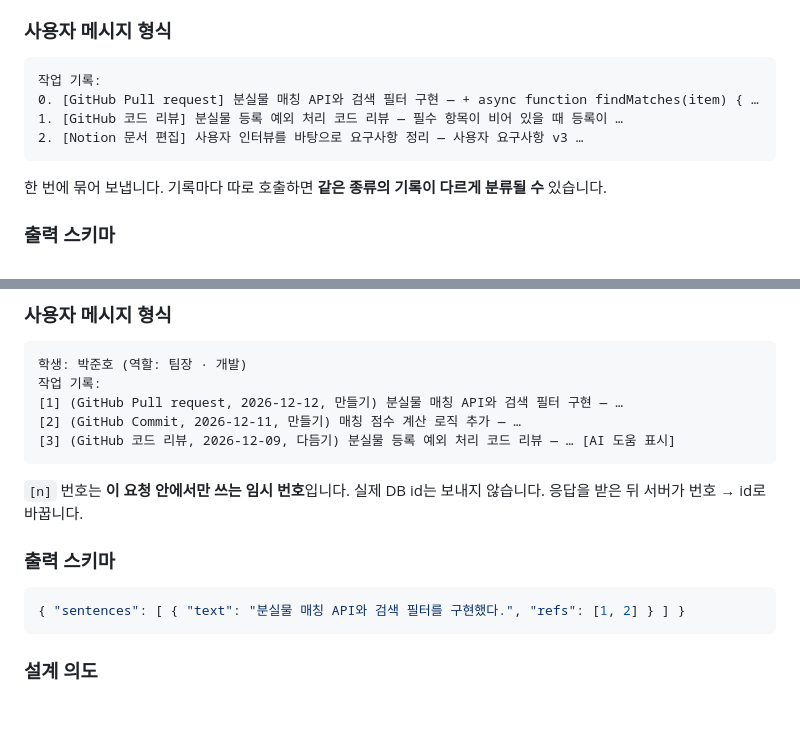
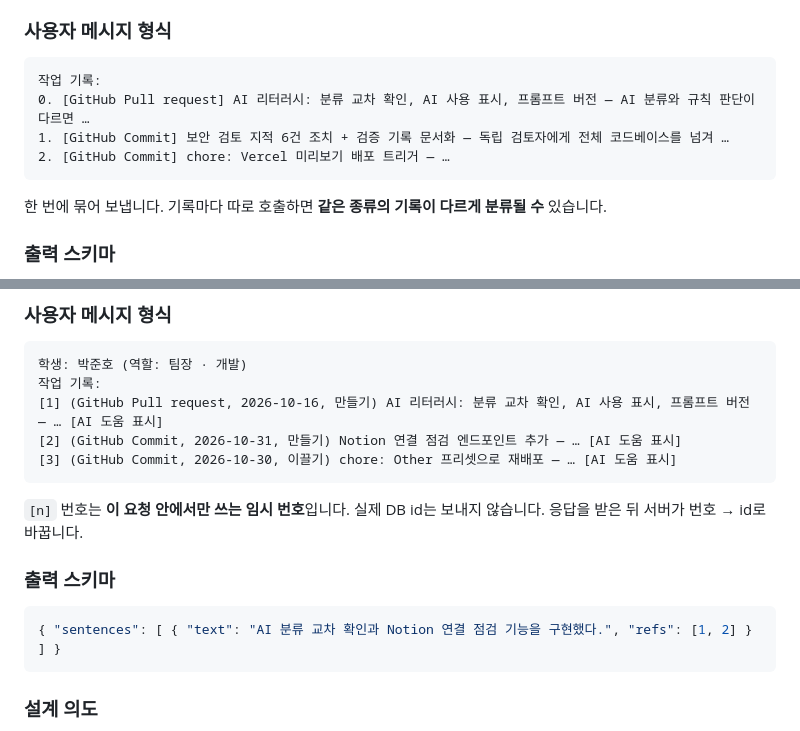
Before and after one commit to peach20040909/hanmankeum, a Markdown page: docs/prompts.md, 2 parts joined by grey strips. Rendered like a GitHub page; blank space fills up the shorter version.

Commit message:
프롬프트 문서의 예시를 바뀐 시연 기록으로 맞춤
사용자 메시지·출력 예시가 아직 옛 예시 기록(분실물 매칭 앱)이었다.
지금 시연 데이터는 이 저장소의 실제 커밋·PR 이므로 그걸로 바꾼다.

Co-Authored-By: Claude Opus 5 <noreply@anthropic.com>

````diff
--- a/docs/prompts.md
+++ b/docs/prompts.md
@@ -54,9 +54,9 @@
 
 ```
 작업 기록:
-0. [GitHub Pull request] 분실물 매칭 API와 검색 필터 구현 — + async function findMatches(item) { …
-1. [GitHub 코드 리뷰] 분실물 등록 예외 처리 코드 리뷰 — 필수 항목이 비어 있을 때 등록이 …
-2. [Notion 문서 편집] 사용자 인터뷰를 바탕으로 요구사항 정리 — 사용자 요구사항 v3 …
+0. [GitHub Pull request] AI 리터러시: 분류 교차 확인, AI 사용 표시, 프롬프트 버전 — AI 분류와 규칙 판단이 다르면 …
+1. [GitHub Commit] 보안 검토 지적 6건 조치 + 검증 기록 문서화 — 독립 검토자에게 전체 코드베이스를 넘겨 …
+2. [GitHub Commit] chore: Vercel 미리보기 배포 트리거 — …
 ```
 
 한 번에 묶어 보냅니다. 기록마다 따로 호출하면 **같은 종류의 기록이 다르게 분류될 수** 있습니다.
@@ -110,9 +110,9 @@ AI 분류 ─┐
 ```
 학생: 박준호 (역할: 팀장 · 개발)
 작업 기록:
-[1] (GitHub Pull request, 2026-12-12, 만들기) 분실물 매칭 API와 검색 필터 구현 — …
-[2] (GitHub Commit, 2026-12-11, 만들기) 매칭 점수 계산 로직 추가 — …
-[3] (GitHub 코드 리뷰, 2026-12-09, 다듬기) 분실물 등록 예외 처리 코드 리뷰 — … [AI 도움 표시]
+[1] (GitHub Pull request, 2026-10-16, 만들기) AI 리터러시: 분류 교차 확인, AI 사용 표시, 프롬프트 버전 — … [AI 도움 표시]
+[2] (GitHub Commit, 2026-10-31, 만들기) Notion 연결 점검 엔드포인트 추가 — … [AI 도움 표시]
+[3] (GitHub Commit, 2026-10-30, 이끌기) chore: Other 프리셋으로 재배포 — … [AI 도움 표시]
 ```
 
 `[n]` 번호는 **이 요청 안에서만 쓰는 임시 번호**입니다. 실제 DB id는 보내지 않습니다. 응답을 받은 뒤 서버가 번호 → id로 바꿉니다.
@@ -120,7 +120,7 @@ AI 분류 ─┐
 ### 출력 스키마
 
 ```json
-{ "sentences": [ { "text": "분실물 매칭 API와 검색 필터를 구현했다.", "refs": [1, 2] } ] }
+{ "sentences": [ { "text": "AI 분류 교차 확인과 Notion 연결 점검 기능을 구현했다.", "refs": [1, 2] } ] }
 ```
 
 ### 설계 의도
````
